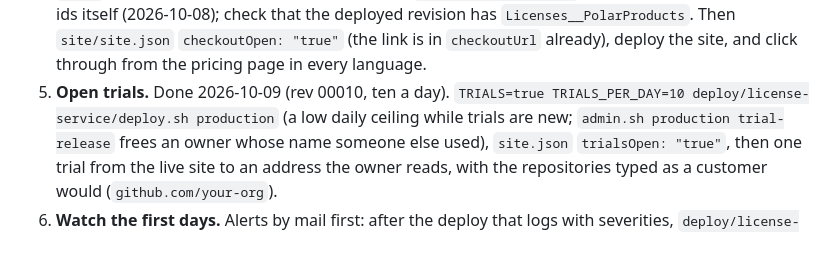
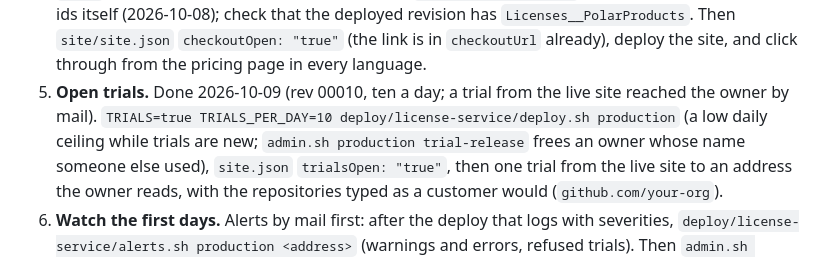
Before and after one commit to selcukgural/TestDetta, a Markdown page: docs/launch-checklist.md, the part around the change. Drawn GitHub-style.

Commit message:
Launch checklist: a live trial from the site reached the owner
Co-Authored-By: Claude Opus 5.5 <noreply@anthropic.com>

```diff
--- a/docs/launch-checklist.md
+++ b/docs/launch-checklist.md
@@ -55,7 +55,7 @@ at `cb38ce9` with tag `v0.1.1`, the site and README pinned to it.
 4. **Open the checkout.** Done 2026-10-09 (owner confirmed the `order.refunded` webhook event and the `scope` help text first). The products are pinned: `deploy.sh production` passes the monthly and yearly ids itself
    (2026-10-08); check that the deployed revision has `Licenses__PolarProducts`. Then `site/site.json` `checkoutOpen: "true"` (the link is in `checkoutUrl` already),
    deploy the site, and click through from the pricing page in every language.
-5. **Open trials.** Done 2026-10-09 (rev 00010, ten a day). `TRIALS=true TRIALS_PER_DAY=10 deploy/license-service/deploy.sh production` (a low daily ceiling
+5. **Open trials.** Done 2026-10-09 (rev 00010, ten a day; a trial from the live site reached the owner by mail). `TRIALS=true TRIALS_PER_DAY=10 deploy/license-service/deploy.sh production` (a low daily ceiling
    while trials are new; `admin.sh production trial-release` frees an owner whose name someone else used), `site.json` `trialsOpen: "true"`, then
    one trial from the live site to an address the owner reads, with the repositories typed as a customer would
    (`github.com/your-org`).
```
